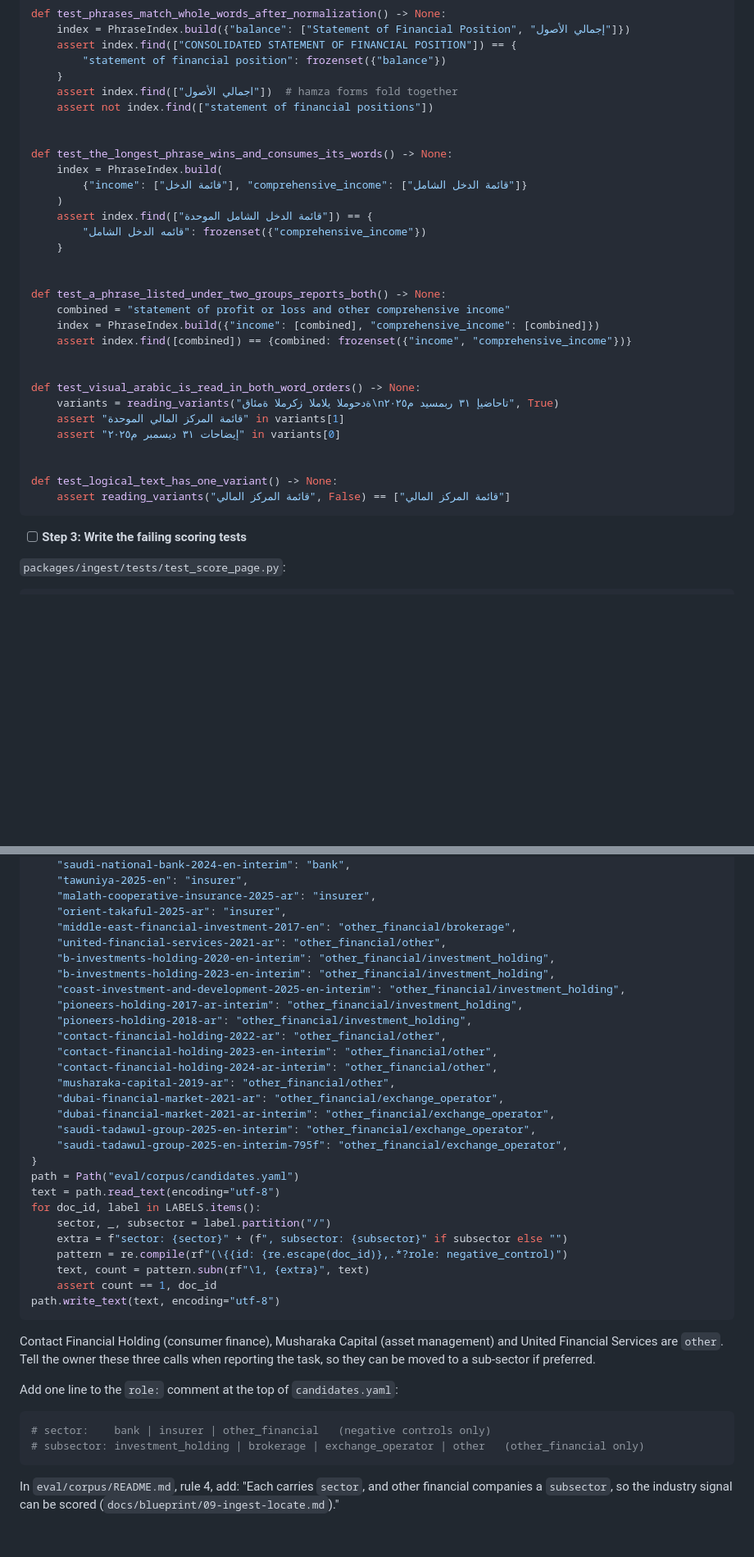
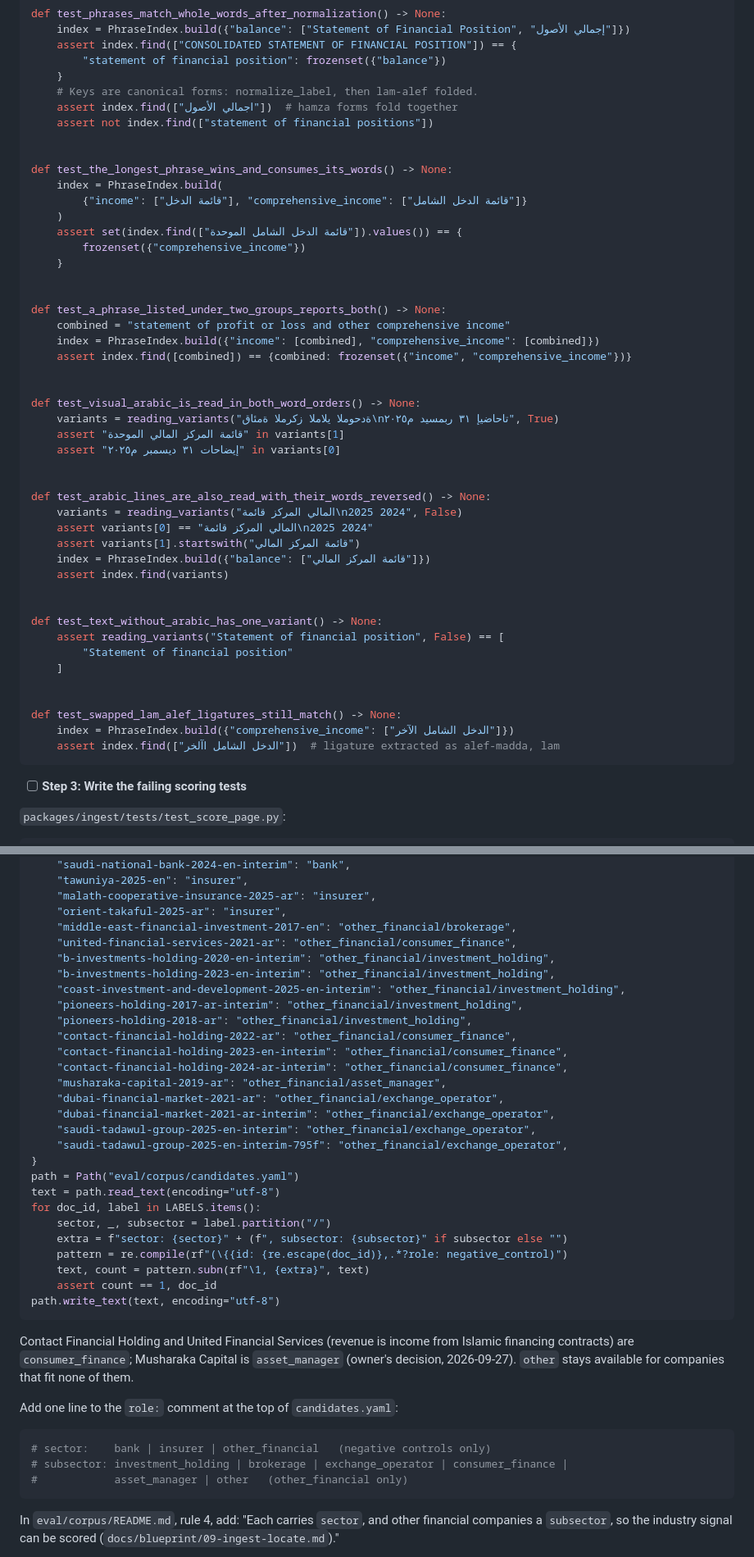
Before and after one commit to noah-mclain/financial-reports-analysis-model, a Markdown page: docs/plans/2026-09-27-ingest-locate.md, 2 parts joined by grey strips. Shown at 82% size. Drawn GitHub-style; blank space fills up the shorter version.

````diff
--- a/docs/plans/2026-09-27-ingest-locate.md
+++ b/docs/plans/2026-09-27-ingest-locate.md
@@ -1316,6 +1323,7 @@ def test_phrases_match_whole_words_after_normalization() -> None:
     assert index.find(["CONSOLIDATED STATEMENT OF FINANCIAL POSITION"]) == {
         "statement of financial position": frozenset({"balance"})
     }
+    # Keys are canonical forms: normalize_label, then lam-alef folded.
     assert index.find(["اجمالي الأصول"])  # hamza forms fold together
     assert not index.find(["statement of financial positions"])
 
@@ -1324,8 +1332,8 @@ def test_the_longest_phrase_wins_and_consumes_its_words() -> None:
     index = PhraseIndex.build(
         {"income": ["قائمة الدخل"], "comprehensive_income": ["قائمة الدخل الشامل"]}
     )
-    assert index.find(["قائمة الدخل الشامل الموحدة"]) == {
-        "قائمه الدخل الشامل": frozenset({"comprehensive_income"})
+    assert set(index.find(["قائمة الدخل الشامل الموحدة"]).values()) == {
+        frozenset({"comprehensive_income"})
     }
 
 
@@ -1341,8 +1349,23 @@ def test_visual_arabic_is_read_in_both_word_orders() -> None:
     assert "إيضاحات ۳۱ ديسمبر م٢٠٢٥" in variants[0]
 
 
-def test_logical_text_has_one_variant() -> None:
-    assert reading_variants("قائمة المركز المالي", False) == ["قائمة المركز المالي"]
+def test_arabic_lines_are_also_read_with_their_words_reversed() -> None:
+    variants = reading_variants("المالي المركز قائمة\n2025 2024", False)
+    assert variants[0] == "المالي المركز قائمة\n2025 2024"
+    assert variants[1].startswith("قائمة المركز المالي")
+    index = PhraseIndex.build({"balance": ["قائمة المركز المالي"]})
+    assert index.find(variants)
+
+
+def test_text_without_arabic_has_one_variant() -> None:
+    assert reading_variants("Statement of financial position", False) == [
+        "Statement of financial position"
+    ]
+
+
+def test_swapped_lam_alef_ligatures_still_match() -> None:
+    index = PhraseIndex.build({"comprehensive_income": ["الدخل الشامل الآخر"]})
+    assert index.find(["الدخل الشامل اآلخر"])  # ligature extracted as alef-madda, lam
 ```
 
 - [ ] **Step 3: Write the failing scoring tests**
@@ -2893,16 +2977,16 @@ LABELS = {
     "malath-cooperative-insurance-2025-ar": "insurer",
     "orient-takaful-2025-ar": "insurer",
     "middle-east-financial-investment-2017-en": "other_financial/brokerage",
-    "united-financial-services-2021-ar": "other_financial/other",
+    "united-financial-services-2021-ar": "other_financial/consumer_finance",
     "b-investments-holding-2020-en-interim": "other_financial/investment_holding",
     "b-investments-holding-2023-en-interim": "other_financial/investment_holding",
     "coast-investment-and-development-2025-en-interim": "other_financial/investment_holding",
     "pioneers-holding-2017-ar-interim": "other_financial/investment_holding",
     "pioneers-holding-2018-ar": "other_financial/investment_holding",
-    "contact-financial-holding-2022-ar": "other_financial/other",
-    "contact-financial-holding-2023-en-interim": "other_financial/other",
-    "contact-financial-holding-2024-ar-interim": "other_financial/other",
-    "musharaka-capital-2019-ar": "other_financial/other",
+    "contact-financial-holding-2022-ar": "other_financial/consumer_finance",
+    "contact-financial-holding-2023-en-interim": "other_financial/consumer_finance",
+    "contact-financial-holding-2024-ar-interim": "other_financial/consumer_finance",
+    "musharaka-capital-2019-ar": "other_financial/asset_manager",
     "dubai-financial-market-2021-ar": "other_financial/exchange_operator",
     "dubai-financial-market-2021-ar-interim": "other_financial/exchange_operator",
     "saudi-tadawul-group-2025-en-interim": "other_financial/exchange_operator",
@@ -2919,15 +3003,16 @@ for doc_id, label in LABELS.items():
 path.write_text(text, encoding="utf-8")
 ```
 
-Contact Financial Holding (consumer finance), Musharaka Capital (asset management) and United
-Financial Services are `other`. Tell the owner these three calls when reporting the task, so
-they can be moved to a sub-sector if preferred.
+Contact Financial Holding and United Financial Services (revenue is income from Islamic
+financing contracts) are `consumer_finance`; Musharaka Capital is `asset_manager` (owner's
+decision, 2026-09-27). `other` stays available for companies that fit none of them.
 
 Add one line to the `role:` comment at the top of `candidates.yaml`:
 
 ```yaml
 # sector:    bank | insurer | other_financial   (negative controls only)
-# subsector: investment_holding | brokerage | exchange_operator | other   (other_financial only)
+# subsector: investment_holding | brokerage | exchange_operator | consumer_finance |
+#            asset_manager | other   (other_financial only)
 ```
 
 In `eval/corpus/README.md`, rule 4, add: "Each carries `sector`, and other financial companies
````
Also changed, not shown: other parts of docs/plans/2026-09-27-ingest-locate.md (+95 -27 lines), docs/blueprint/09-ingest-locate.md (+21 -16 lines).
